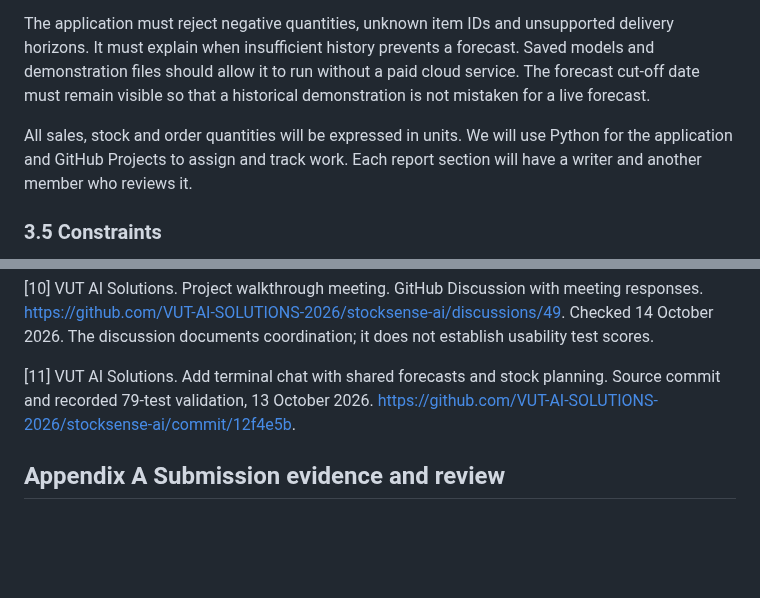
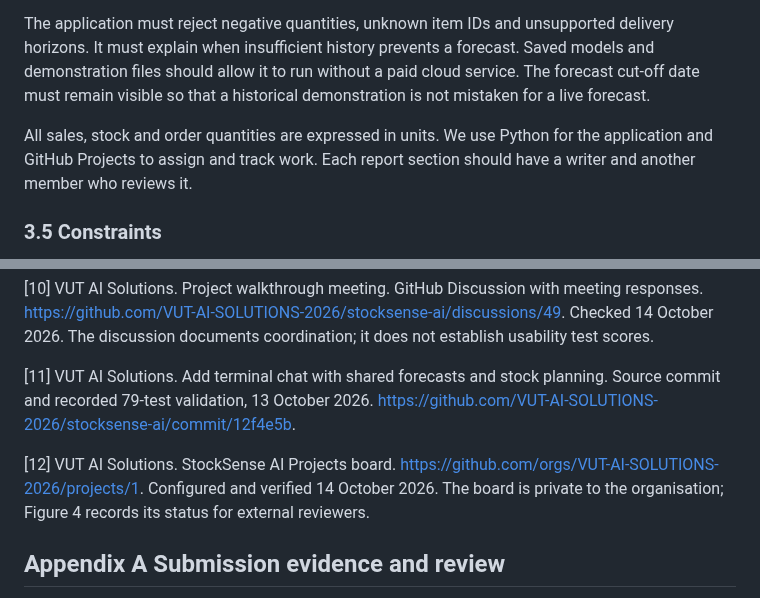
Before and after one commit to VUT-AI-SOLUTIONS-2026/stocksense-ai, a Markdown page: docs/report.md, 2 parts joined by grey strips. Rendered like a GitHub page; blank space fills up the shorter version.

```diff
--- a/docs/report.md
+++ b/docs/report.md
@@ -88,7 +88,7 @@ The system must load the sales CSV, check its required columns and organise reco
 
 The application must reject negative quantities, unknown item IDs and unsupported delivery horizons. It must explain when insufficient history prevents a forecast. Saved models and demonstration files should allow it to run without a paid cloud service. The forecast cut-off date must remain visible so that a historical demonstration is not mistaken for a live forecast.
 
-All sales, stock and order quantities will be expressed in units. We will use Python for the application and GitHub Projects to assign and track work. Each report section will have a writer and another member who reviews it.
+All sales, stock and order quantities are expressed in units. We use Python for the application and GitHub Projects to assign and track work. Each report section should have a writer and another member who reviews it.
 
 ### 3.5 Constraints
 
@@ -325,6 +327,8 @@ StockSense AI provides a working five-item sales forecast and stock-planning dem
 
 [11] VUT AI Solutions. Add terminal chat with shared forecasts and stock planning. Source commit and recorded 79-test validation, 13 October 2026. https://github.com/VUT-AI-SOLUTIONS-2026/stocksense-ai/commit/12f4e5b.
 
+[12] VUT AI Solutions. StockSense AI Projects board. https://github.com/orgs/VUT-AI-SOLUTIONS-2026/projects/1. Configured and verified 14 October 2026. The board is private to the organisation; Figure 4 records its status for external reviewers.
+
 ## Appendix A Submission evidence and review
 
 The technical evidence includes the data audit, frozen comparison, recorded classifier evaluation, 79-test pass on the office PC and earlier personal-PC rehearsal. Review each assessed area against the original assignment brief. Earlier supporting documents remain available in Git history.
```
Also changed, not shown: other parts of docs/report.md (+10 -2 lines), README.md (+6 -0 lines), docs/assets/project-board-2026-10-14.png (added), 1 other file.
